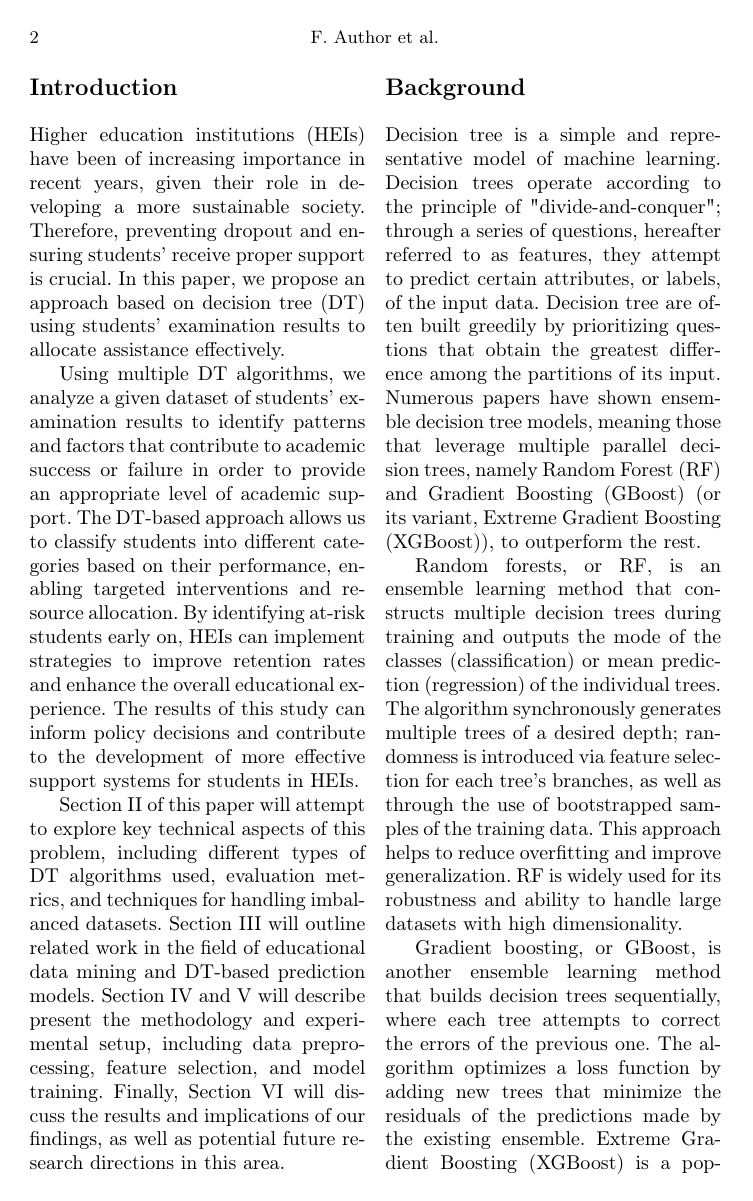
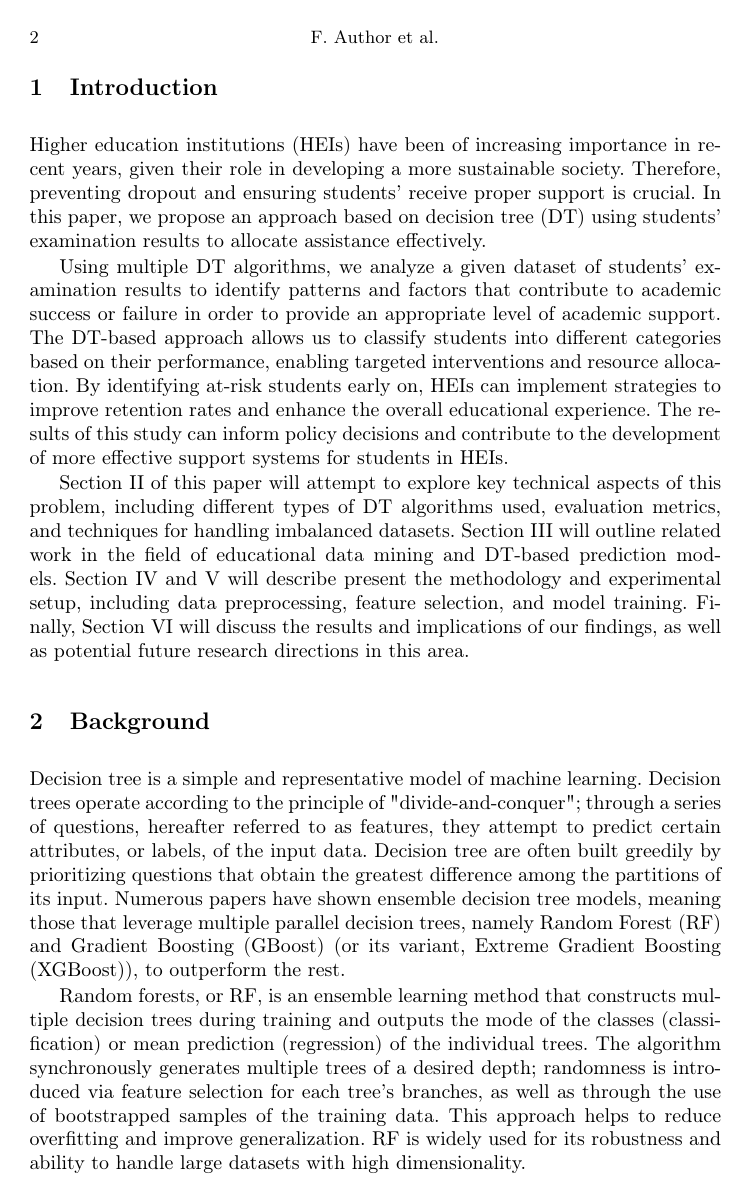
Before and after one commit to fungusdesu/wr227-project, a LaTeX paper (main.tex): page 2 of 3. Compiled offline with pdfLaTeX.

Commit message:
removed multicols and unnumbered section

```diff
--- a/main.tex
+++ b/main.tex
@@ -59,15 +59,14 @@ The rapid advancement of Large Language Model (LLMs) has rendered the differenti
 %
 %
 \newpage
-\begin{multicols}   {2}
-\section*{Introduction}
+\section{Introduction}
 Higher education institutions (HEIs) have been of increasing importance in recent years, given their role in developing a more sustainable society. Therefore, preventing dropout and ensuring students' receive proper support is crucial. In this paper, we propose an approach based on decision tree (DT) using students' examination results to allocate assistance effectively.
 
 Using multiple DT algorithms, we analyze a given dataset of students' examination results to identify patterns and factors that contribute to academic success or failure in order to provide an appropriate level of academic support. The DT-based approach allows us to classify students into different categories based on their performance, enabling targeted interventions and resource allocation. By identifying at-risk students early on, HEIs can implement strategies to improve retention rates and enhance the overall educational experience. The results of this study can inform policy decisions and contribute to the development of more effective support systems for students in HEIs.
 
 Section II of this paper will attempt to explore key technical aspects of this problem, including different types of DT algorithms used, evaluation metrics, and techniques for handling imbalanced datasets. Section III will outline related work in the field of educational data mining and DT-based prediction models. Section IV and V will describe present the methodology and experimental setup, including data preprocessing, feature selection, and model training. Finally, Section VI will discuss the results and implications of our findings, as well as potential future research directions in this area.
 
-\section*{Background}
+\section{Background}
 Decision tree is a simple and representative model of machine learning. Decision trees operate according to the principle of "divide-and-conquer"; through a series of questions, hereafter referred to as features, they attempt to predict certain attributes, or labels, of the input data. Decision tree are often built greedily by prioritizing questions that obtain the greatest difference among the partitions of its input. Numerous papers have shown ensemble decision tree models, meaning those that leverage multiple parallel decision trees, namely Random Forest (RF) and Gradient Boosting (GBoost) (or its variant, Extreme Gradient Boosting (XGBoost)), to outperform the rest.
 
 
```
Also changed, not shown: Background.tex (added), Introduction.tex (added), RelatedWorks.tex (added), main.pdf, main.tex (1 more changed lines).
